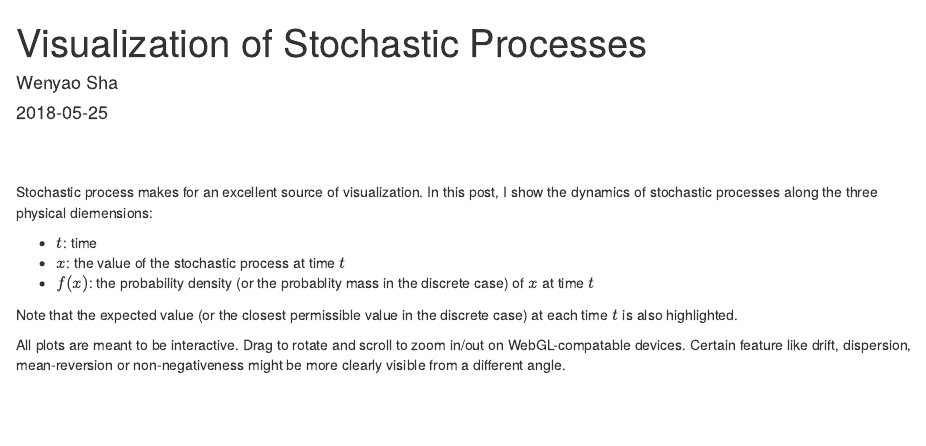
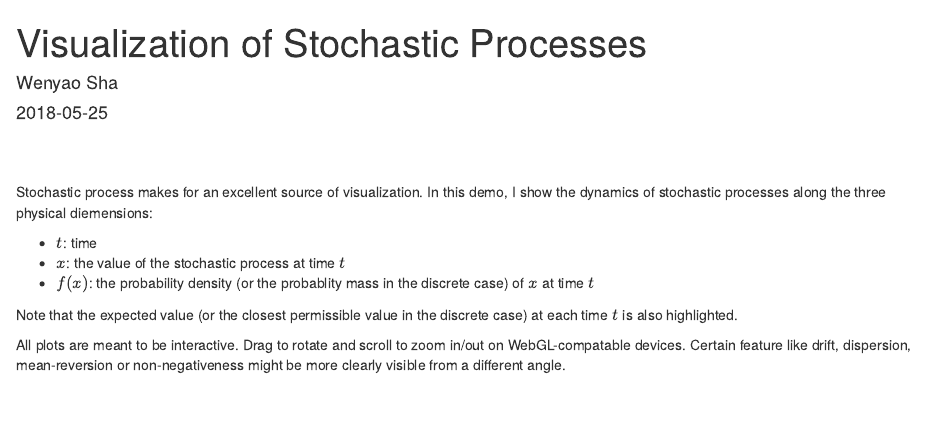
Before and after one commit to shawenyao/Visualization-of-Stochastic-Processes, an R Markdown document (doc.Rmd): the page in a window 1100 px wide, from its top. Rendered offline with R 4.5, knitr and Pandoc, with nearby package versions; some code elsewhere in the file could not run offline.

Commit message:
wording update

````diff
--- a/doc.Rmd
+++ b/doc.Rmd
@@ -18,12 +17,11 @@ source("./functions.R")
 
 plot_size <- 400
 plot_step <- 50
-
 ```
 
 <br><br>
 
-Stochastic process makes for an excellent source of visualization. In this post, I show the dynamics of stochastic processes along the three physical diemensions:
+Stochastic process makes for an excellent source of visualization. In this demo, I show the dynamics of stochastic processes along the three physical diemensions:
 
 * $t$: time
 * $x$: the value of the stochastic process at time $t$
````
Also changed, not shown: doc.Rmd (1 more changed lines).
